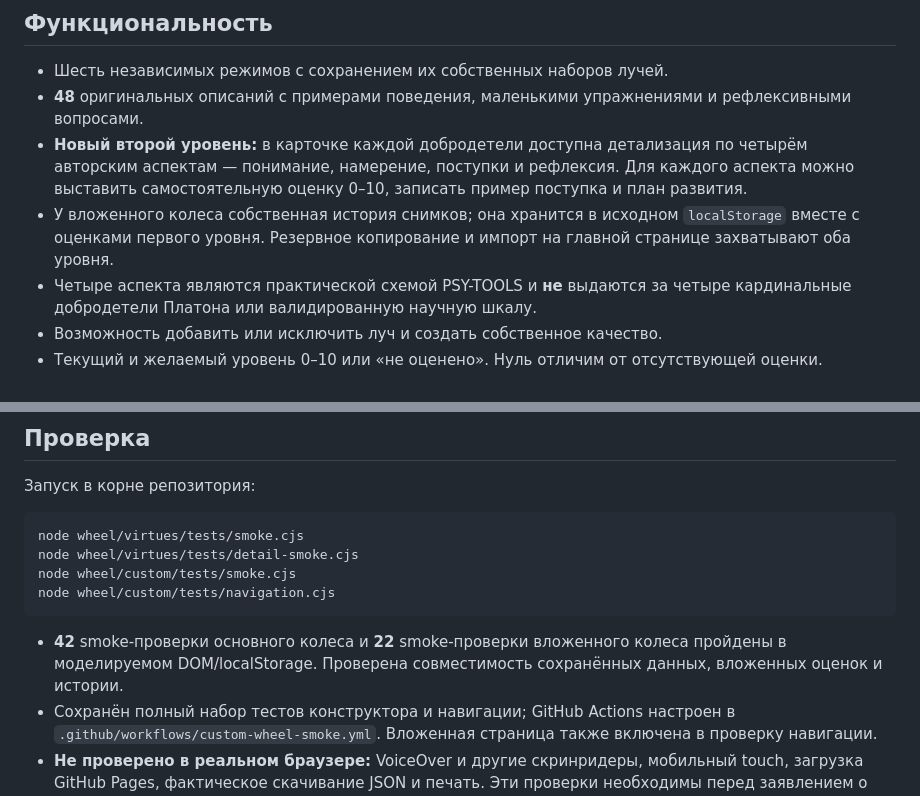
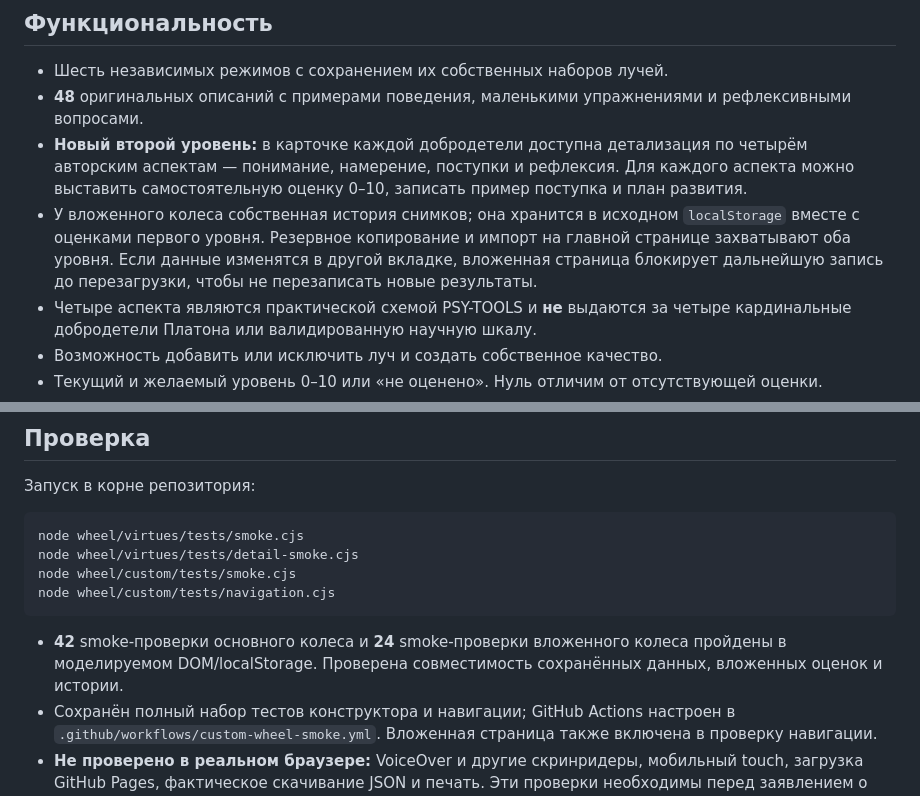
Before and after one commit to Yugatn/psy-tools, a Markdown page: wheel/virtues/README.md, 2 parts joined by grey strips. GitHub-like rendering.

Commit message:
docs(virtues): document cross-tab write protection and updated 24-case drilldown test coverage

````diff
--- a/wheel/virtues/README.md
+++ b/wheel/virtues/README.md
@@ -54,7 +54,7 @@ VIA — *исследовательская классификация*, кот
 - Шесть независимых режимов с сохранением их собственных наборов лучей.
 - **48** оригинальных описаний с примерами поведения, маленькими упражнениями и рефлексивными вопросами.
 - **Новый второй уровень:** в карточке каждой добродетели доступна детализация по четырём авторским аспектам — понимание, намерение, поступки и рефлексия. Для каждого аспекта можно выставить самостоятельную оценку 0–10, записать пример поступка и план развития.
-- У вложенного колеса собственная история снимков; она хранится в исходном `localStorage` вместе с оценками первого уровня. Резервное копирование и импорт на главной странице захватывают оба уровня.
+- У вложенного колеса собственная история снимков; она хранится в исходном `localStorage` вместе с оценками первого уровня. Резервное копирование и импорт на главной странице захватывают оба уровня. Если данные изменятся в другой вкладке, вложенная страница блокирует дальнейшую запись до перезагрузки, чтобы не перезаписать новые результаты.
 - Четыре аспекта являются практической схемой PSY-TOOLS и **не** выдаются за четыре кардинальные добродетели Платона или валидированную научную шкалу.
 - Возможность добавить или исключить луч и создать собственное качество.
 - Текущий и желаемый уровень 0–10 или «не оценено». Нуль отличим от отсутствующей оценки.
@@ -79,7 +79,7 @@ node wheel/custom/tests/smoke.cjs
 node wheel/custom/tests/navigation.cjs
 ```
 
-- **42** smoke-проверки основного колеса и **22** smoke-проверки вложенного колеса пройдены в моделируемом DOM/localStorage. Проверена совместимость сохранённых данных, вложенных оценок и истории.
+- **42** smoke-проверки основного колеса и **24** smoke-проверки вложенного колеса пройдены в моделируемом DOM/localStorage. Проверена совместимость сохранённых данных, вложенных оценок и истории.
 - Сохранён полный набор тестов конструктора и навигации; GitHub Actions настроен в `.github/workflows/custom-wheel-smoke.yml`. Вложенная страница также включена в проверку навигации.
 - **Не проверено в реальном браузере:** VoiceOver и другие скринридеры, мобильный touch, загрузка GitHub Pages, фактическое скачивание JSON и печать. Эти проверки необходимы перед заявлением о полной готовности.
 
````
